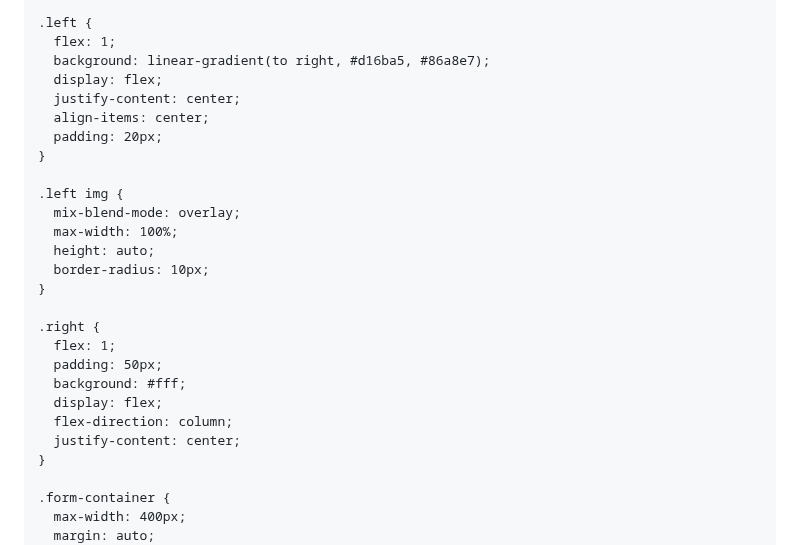
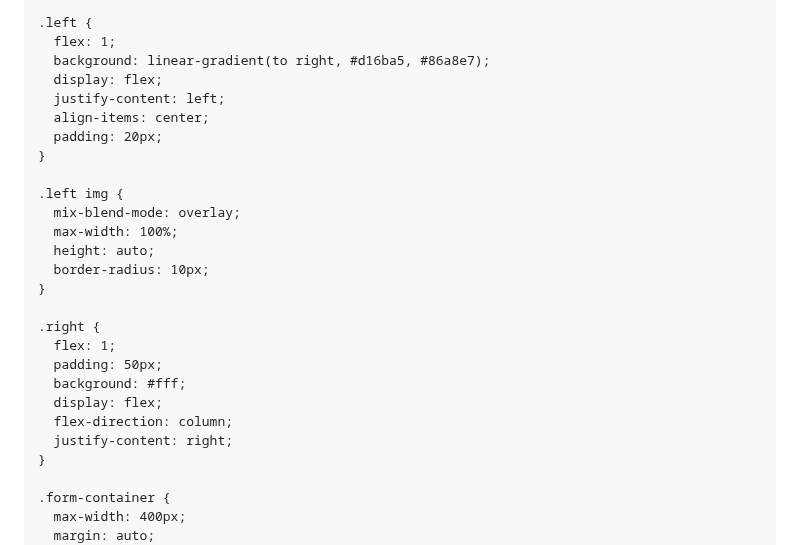
Before and after one commit to Hassn225/Fyp, a Markdown page: README.md, the part around the change. GitHub-like rendering.

```diff
--- a/README.md
+++ b/README.md
@@ -24,7 +24,7 @@
       flex: 1;
       background: linear-gradient(to right, #d16ba5, #86a8e7);
       display: flex;
-      justify-content: center;
+      justify-content: left;
       align-items: center;
       padding: 20px;
     }
@@ -42,7 +42,7 @@
       background: #fff;
       display: flex;
       flex-direction: column;
-      justify-content: center;
+      justify-content: right;
     }
 
     .form-container {
```
